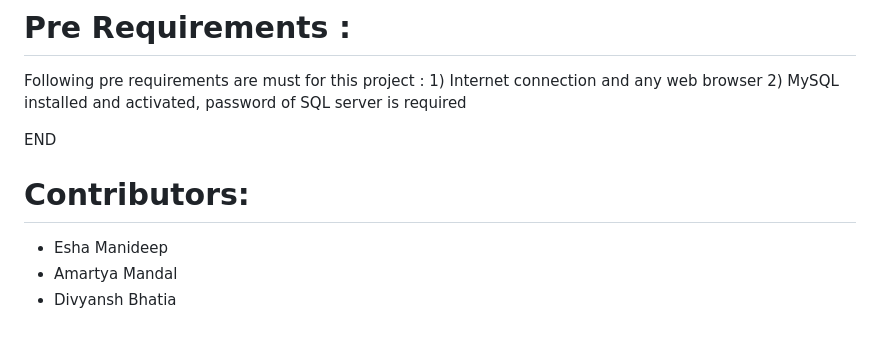
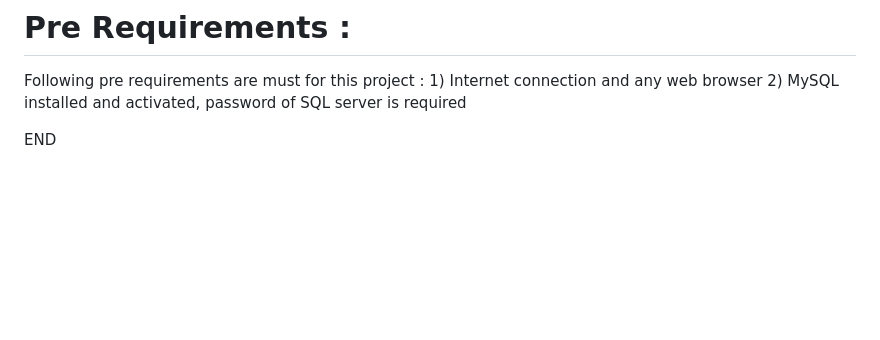
Before and after one commit to drakhar-pixit/JUDICIARY-MANAGEMENT-SYSTEM, a Markdown page: README.md, the part around the change. Rendered like a GitHub page; blank space fills up the shorter version.

```diff
--- a/README.md
+++ b/README.md
@@ -61,9 +61,3 @@ Following pre requirements are must for this project :
 
 
 END
-
-# Contributors:
-
-- Esha Manideep
-- Amartya Mandal
-- Divyansh Bhatia
```
